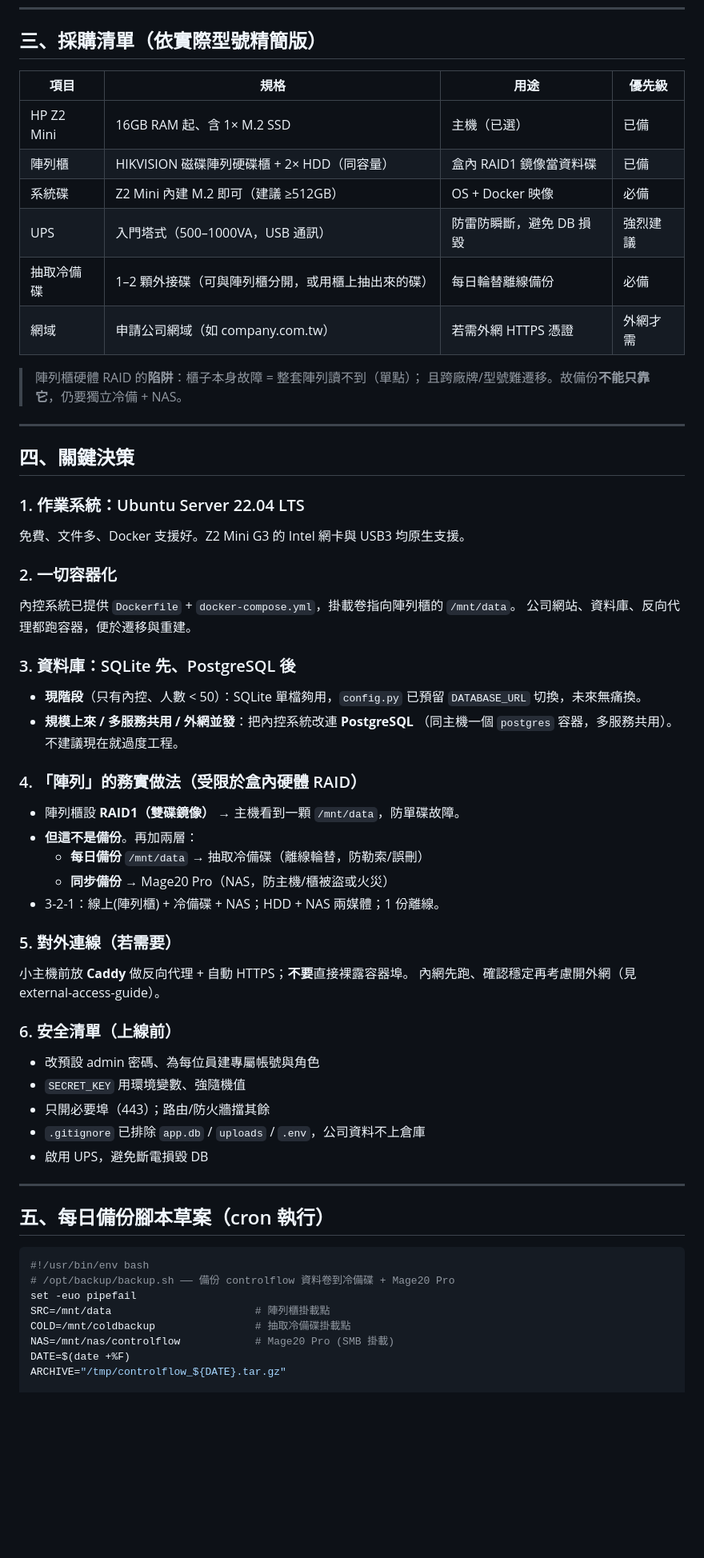
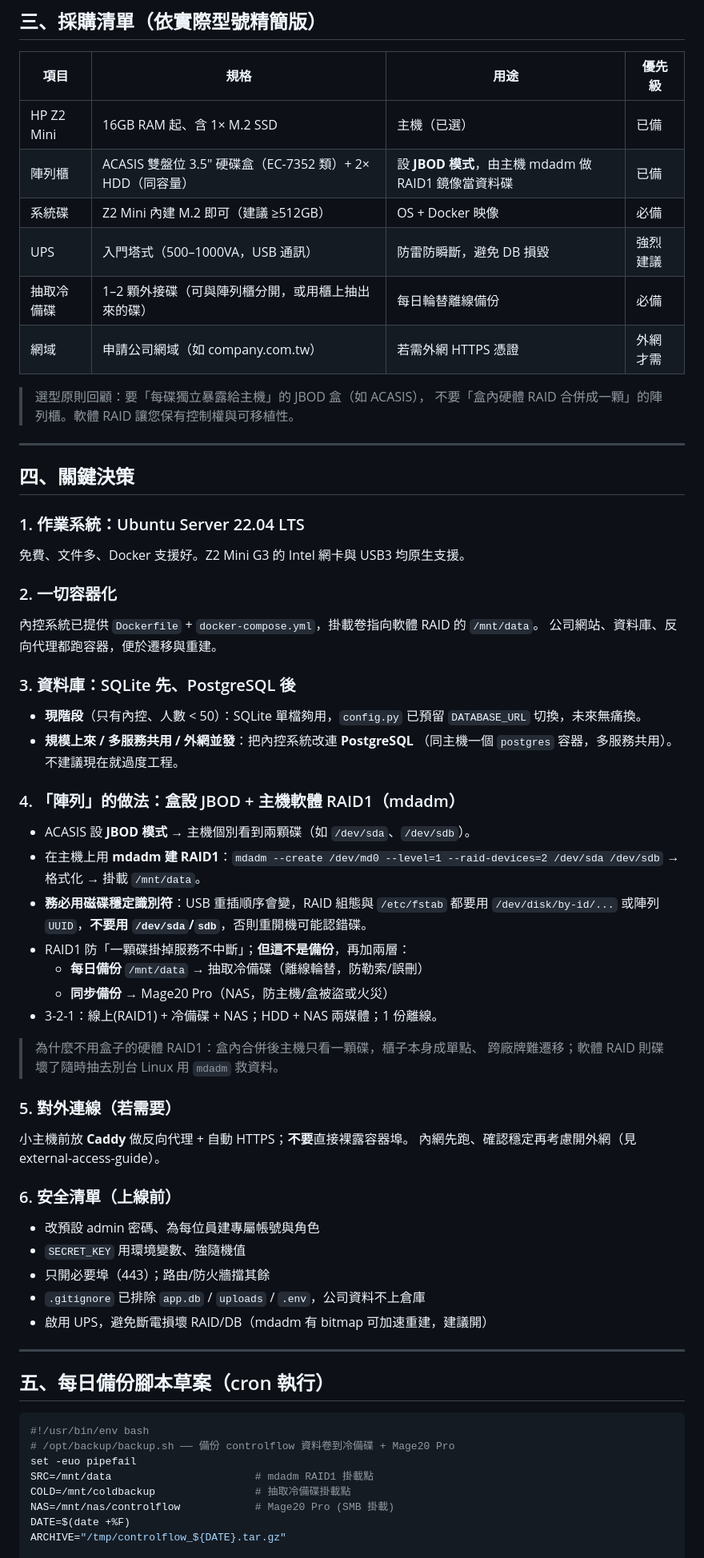
Before and after one commit to chihkaiyeh/controlflow, a Markdown page: docs/on-prem-infra-plan.md, the part around one of its changes. Shown at 80% size. Drawn GitHub-style; blank space fills up the shorter version.

Commit message:
Switch enclosure to ACASIS 2-bay JBOD + host mdadm RAID1 (avoid hardware RAID)

```diff
--- a/docs/on-prem-infra-plan.md
+++ b/docs/on-prem-infra-plan.md
@@ -68,14 +70,14 @@
 | 項目 | 規格 | 用途 | 優先級 |
 |------|------|------|--------|
 | HP Z2 Mini | 16GB RAM 起、含 1× M.2 SSD | 主機（已選） | 已備 |
-| 陣列櫃 | HIKVISION 磁碟陣列硬碟櫃 + 2× HDD（同容量） | 盒內 RAID1 鏡像當資料碟 | 已備 |
+| 陣列櫃 | ACASIS 雙盤位 3.5" 硬碟盒（EC-7352 類）+ 2× HDD（同容量） | 設 **JBOD 模式**，由主機 mdadm 做 RAID1 鏡像當資料碟 | 已備 |
 | 系統碟 | Z2 Mini 內建 M.2 即可（建議 ≥512GB） | OS + Docker 映像 | 必備 |
 | UPS | 入門塔式（500–1000VA，USB 通訊） | 防雷防瞬斷，避免 DB 損毀 | 強烈建議 |
 | 抽取冷備碟 | 1–2 顆外接碟（可與陣列櫃分開，或用櫃上抽出來的碟） | 每日輪替離線備份 | 必備 |
 | 網域 | 申請公司網域（如 company.com.tw） | 若需外網 HTTPS 憑證 | 外網才需 |
 
-> 陣列櫃硬體 RAID 的**陷阱**：櫃子本身故障 = 整套陣列讀不到（單點）；
-> 且跨廠牌/型號難遷移。故備份**不能只靠它**，仍要獨立冷備 + NAS。
+> 選型原則回顧：要「每碟獨立暴露給主機」的 JBOD 盒（如 ACASIS），
+> 不要「盒內硬體 RAID 合併成一顆」的陣列櫃。軟體 RAID 讓您保有控制權與可移植性。
 
 ---
 
@@ -85,7 +87,7 @@
 免費、文件多、Docker 支援好。Z2 Mini G3 的 Intel 網卡與 USB3 均原生支援。
 
 ### 2. 一切容器化
-內控系統已提供 `Dockerfile` + `docker-compose.yml`，掛載卷指向陣列櫃的 `/mnt/data`。
+內控系統已提供 `Dockerfile` + `docker-compose.yml`，掛載卷指向軟體 RAID 的 `/mnt/data`。
 公司網站、資料庫、反向代理都跑容器，便於遷移與重建。
 
 ### 3. 資料庫：SQLite 先、PostgreSQL 後
@@ -94,12 +96,19 @@
 - **規模上來 / 多服務共用 / 外網並發**：把內控系統改連 **PostgreSQL**
   （同主機一個 `postgres` 容器，多服務共用）。不建議現在就過度工程。
 
-### 4. 「陣列」的務實做法（受限於盒內硬體 RAID）
-- 陣列櫃設 **RAID1（雙碟鏡像）** → 主機看到一顆 `/mnt/data`，防單碟故障。
-- **但這不是備份**。再加兩層：
+### 4. 「陣列」的做法：盒設 JBOD + 主機軟體 RAID1（mdadm）
+- ACASIS 設 **JBOD 模式** → 主機個別看到兩顆碟（如 `/dev/sda`、`/dev/sdb`）。
+- 在主機上用 **mdadm 建 RAID1**：`mdadm --create /dev/md0 --level=1 --raid-devices=2 /dev/sda /dev/sdb`
+  → 格式化 → 掛載 `/mnt/data`。
+- **務必用磁碟穩定識別符**：USB 重插順序會變，RAID 組態與 `/etc/fstab` 都要用
+  `/dev/disk/by-id/...` 或陣列 `UUID`，**不要用 `/dev/sda`/`sdb`**，否則重開機可能認錯碟。
+- RAID1 防「一顆碟掛掉服務不中斷」；**但這不是備份**，再加兩層：
   - **每日備份** `/mnt/data` → 抽取冷備碟（離線輪替，防勒索/誤刪）
-  - **同步備份** → Mage20 Pro（NAS，防主機/櫃被盜或火災）
-- 3-2-1：線上(陣列櫃) + 冷備碟 + NAS；HDD + NAS 兩媒體；1 份離線。
+  - **同步備份** → Mage20 Pro（NAS，防主機/盒被盜或火災）
+- 3-2-1：線上(RAID1) + 冷備碟 + NAS；HDD + NAS 兩媒體；1 份離線。
+
+> 為什麼不用盒子的硬體 RAID1：盒內合併後主機只看一顆碟，櫃子本身成單點、
+> 跨廠牌難遷移；軟體 RAID 則碟壞了隨時抽去別台 Linux 用 `mdadm` 救資料。
 
 ### 5. 對外連線（若需要）
 小主機前放 **Caddy** 做反向代理 + 自動 HTTPS；**不要**直接裸露容器埠。
@@ -110,7 +119,7 @@
 - `SECRET_KEY` 用環境變數、強隨機值
 - 只開必要埠（443）；路由/防火牆擋其餘
 - `.gitignore` 已排除 `app.db` / `uploads` / `.env`，公司資料不上倉庫
-- 啟用 UPS，避免斷電損毀 DB
+- 啟用 UPS，避免斷電損壞 RAID/DB（mdadm 有 bitmap 可加速重建，建議開）
 
 ---
 
@@ -120,7 +129,7 @@
 #!/usr/bin/env bash
 # /opt/backup/backup.sh —— 備份 controlflow 資料卷到冷備碟 + Mage20 Pro
 set -euo pipefail
-SRC=/mnt/data                       # 陣列櫃掛載點
+SRC=/mnt/data                       # mdadm RAID1 掛載點
 COLD=/mnt/coldbackup                # 抽取冷備碟掛載點
 NAS=/mnt/nas/controlflow            # Mage20 Pro (SMB 掛載)
 DATE=$(date +%F)
```
Also changed, not shown: other parts of docs/on-prem-infra-plan.md (+13 -8 lines).
